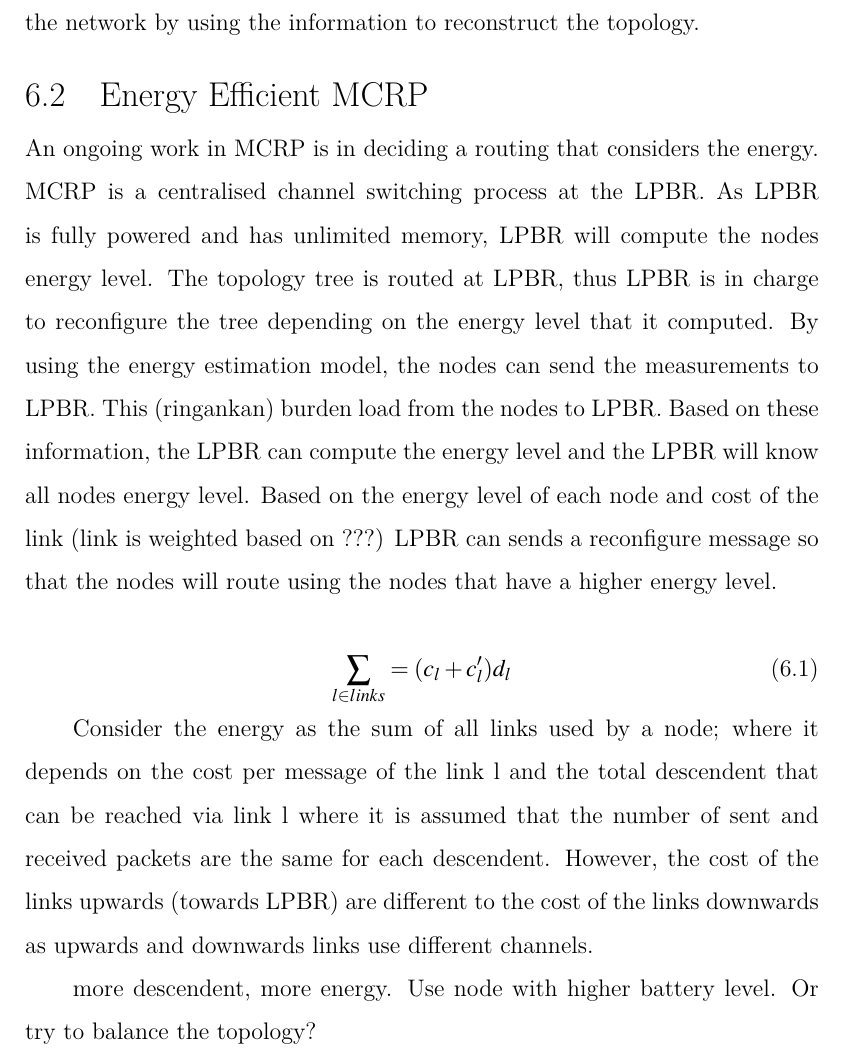
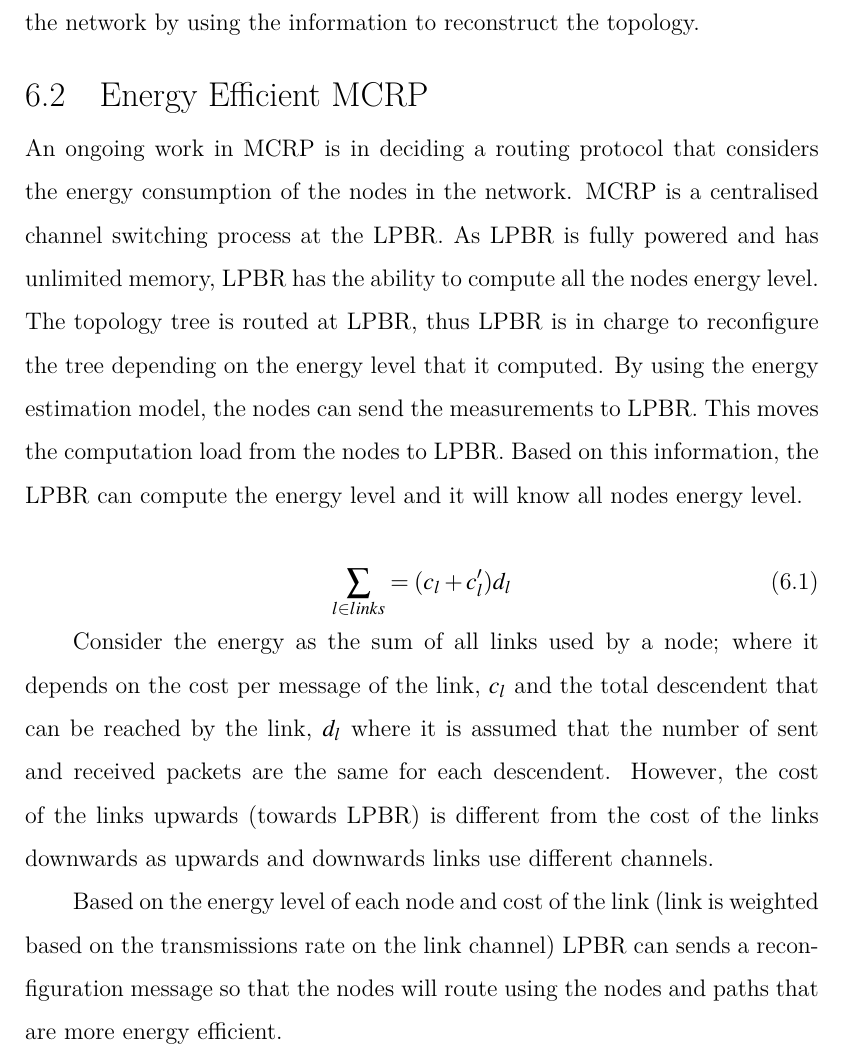
Before and after one commit to Noradila/transfer-thesis, a LaTeX thesis (transfer thesis latex/Main.tex, which reads transfer thesis latex/EnergyLoss.tex): part of page 75 of 89, cut so that both start at the same text. Compiled offline with XeLaTeX; a LaTeX package or settings file that is missing is left out.

Commit message:
updated Energy Loss (done)

```diff
--- a/transfer thesis latex/EnergyLoss.tex
+++ b/transfer thesis latex/EnergyLoss.tex
@@ -22,17 +22,20 @@ These energy consumption estimation solutions can be used to improve the network
 
 
 \section{Energy Efficient MCRP}
-An ongoing work in MCRP is in deciding a routing that considers the energy.
-MCRP is a centralised channel switching process at the LPBR. As LPBR is fully powered and has unlimited memory, LPBR will compute the nodes energy level. The topology tree is routed at LPBR, thus LPBR is in charge to reconfigure the tree depending on the energy level that it computed. By using the energy estimation model, the nodes can send the measurements to LPBR. This (ringankan) burden load from the nodes to LPBR. Based on these information, the LPBR can compute the energy level and the LPBR will know all nodes energy level. Based on the energy level of each node and cost of the link (link is weighted based on ???) LPBR can sends a reconfigure message so that the nodes will route using the nodes that have a higher energy level.
+An ongoing work in MCRP is in deciding a routing protocol that considers the energy consumption of the nodes in the network.
+MCRP is a centralised channel switching process at the LPBR. As LPBR is fully powered and has unlimited memory, LPBR has the ability to compute all the nodes energy level. The topology tree is routed at LPBR, thus LPBR is in charge to reconfigure the tree depending on the energy level that it computed. By using the energy estimation model, the nodes can send the measurements to LPBR. This moves the computation load from the nodes to LPBR. Based on this information, the LPBR can compute the energy level and it will know all nodes energy level.
+
 
 \begin{equation}
 \sum_{l \in links} = (c_{l} + c'_{l})d_{l}
 \end{equation}
 
-Consider the energy as the sum of all links used by a node; where it depends on the cost per message of the link l and the total descendent that can be reached via link l where it is assumed that the number of sent and received packets are the same for each descendent. However, the cost of the links upwards (towards LPBR) are different to the cost of the links downwards as upwards and downwards links use different channels.
+Consider the energy as the sum of all links used by a node; where it depends on the cost per message of the link, $c_{l}$  and the total descendent that can be reached by the link, $d_{l}$ where it is assumed that the number of sent and received packets are the same for each descendent. However, the cost of the links upwards (towards LPBR) is different from the cost of the links downwards as upwards and downwards links use different channels.
 
-more descendent, more energy. Use node with higher battery level.
-Or try to balance the topology?
+Based on the energy level of each node and cost of the link (link is weighted based on the transmissions rate on the link channel) LPBR can sends a reconfiguration message so that the nodes will route using the nodes and paths that are more energy efficient.
+
+%%more descendent, more energy. Use node with higher battery level.
+%%Or try to balance the topology?
 
 
 %%(energy consumption prediction based on interference measurement).
```
Also changed, not shown: transfer thesis latex/Main.pdf.
